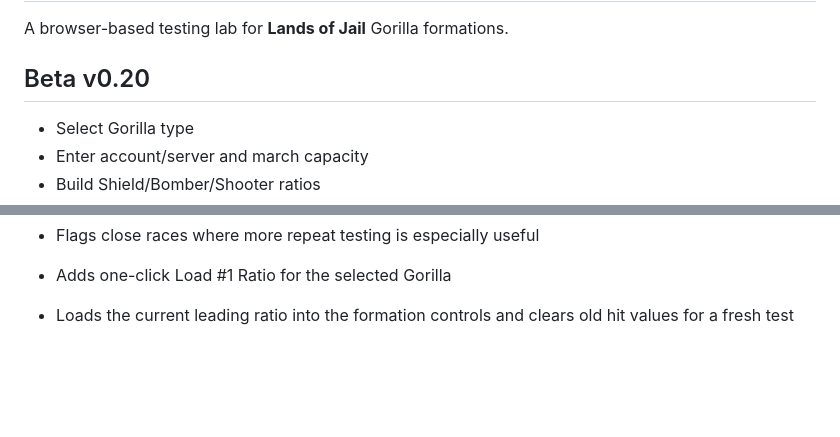
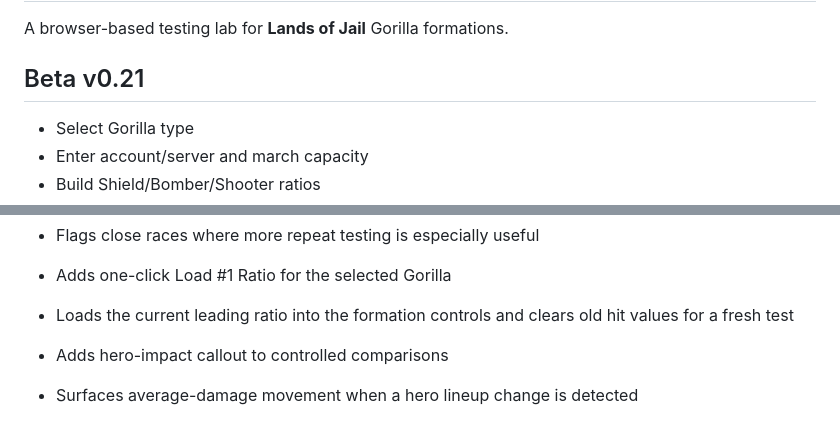
Before and after one commit to Yisdiren/loj-gorilla-lab, a Markdown page: README.md, 2 parts joined by grey strips. GitHub-like rendering; blank space fills up the shorter version.

Commit message:
Document Beta v0.21 hero impact

```diff
--- a/README.md
+++ b/README.md
@@ -2,7 +2,7 @@
 
 A browser-based testing lab for **Lands of Jail** Gorilla formations.
 
-## Beta v0.20
+## Beta v0.21
 - Select Gorilla type
 - Enter account/server and march capacity
 - Build Shield/Bomber/Shooter ratios
@@ -92,3 +92,6 @@ Created for community testing by **Stiletto**.
 
 - Adds one-click Load #1 Ratio for the selected Gorilla
 - Loads the current leading ratio into the formation controls and clears old hit values for a fresh test
+
+- Adds hero-impact callout to controlled comparisons
+- Surfaces average-damage movement when a hero lineup change is detected
```
